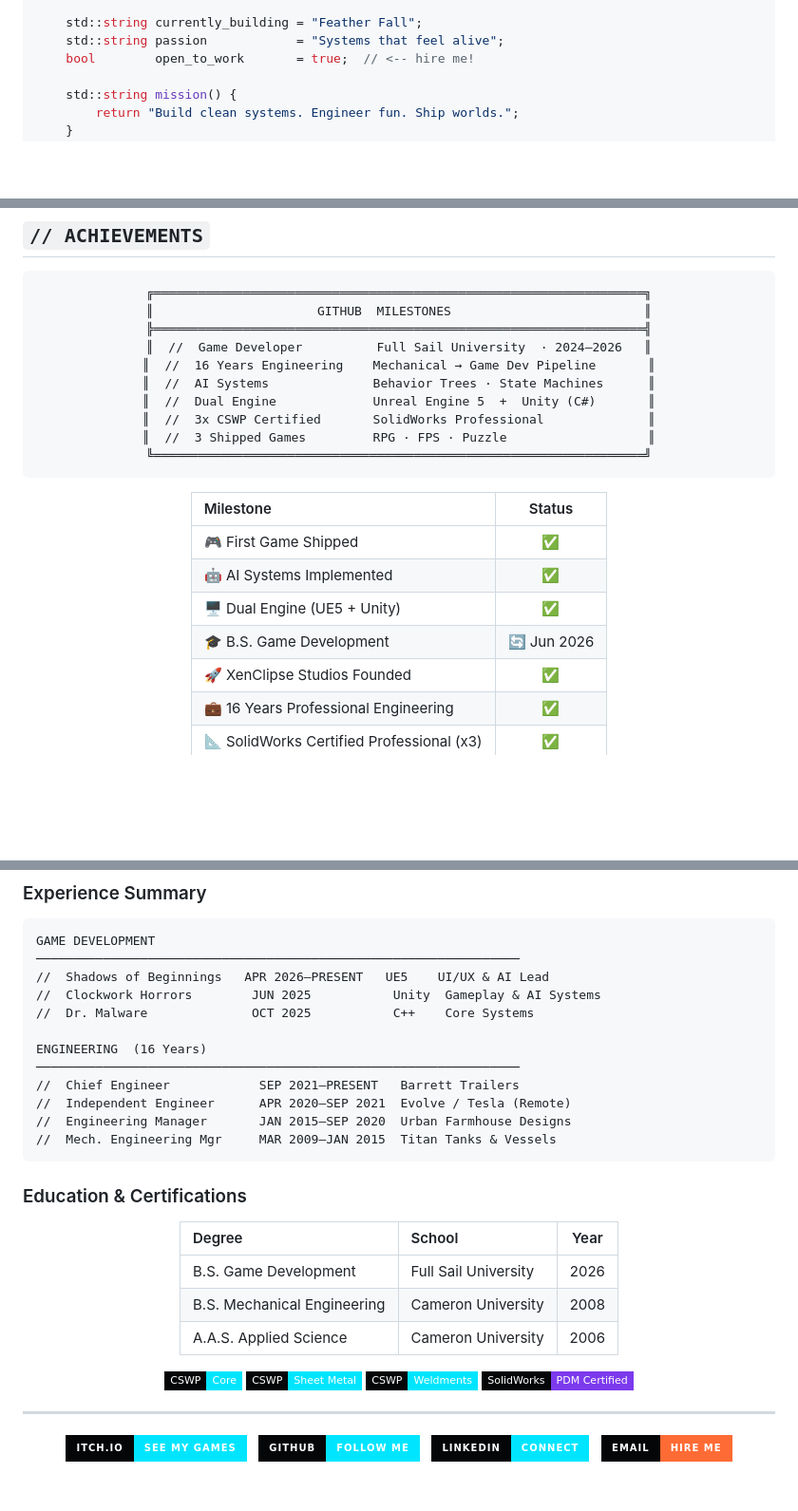
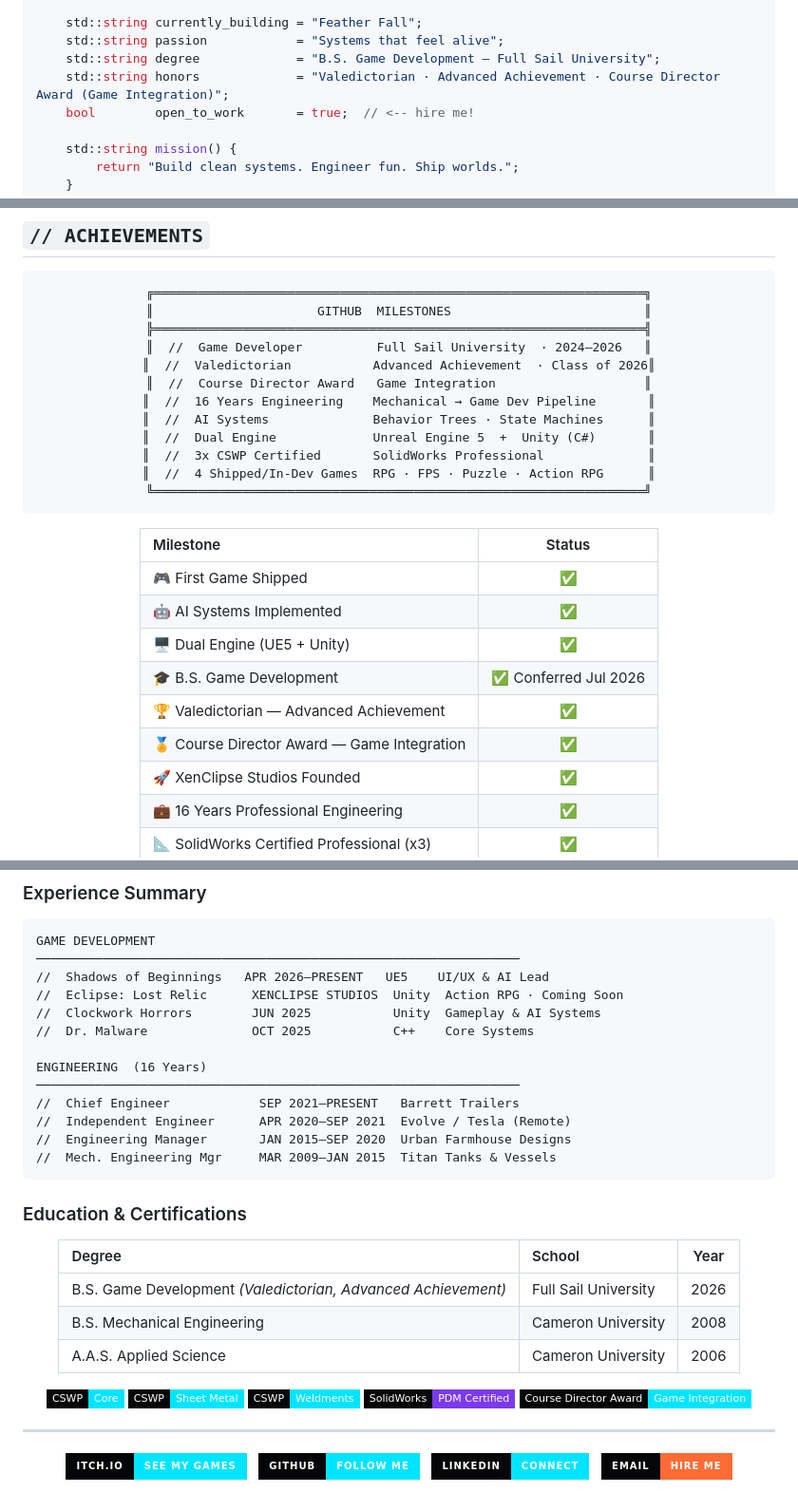
Before and after one commit to George-Mando/George-Carter-Portfolio, a Markdown page: README.md, 3 parts joined by grey strips. Shown at 95% size. Rendered like a GitHub page; badges without logos; blank space fills up the shorter version.

Commit message:
Update README with degree and project information
Added educational achievements and project details to the README.

````diff
--- a/README.md
+++ b/README.md
@@ -55,6 +55,8 @@ public:
 
     std::string currently_building = "Feather Fall";
     std::string passion            = "Systems that feel alive";
+    std::string degree             = "B.S. Game Development — Full Sail University";
+    std::string honors             = "Valedictorian · Advanced Achievement · Course Director Award (Game Integration)";
     bool        open_to_work       = true;  // <-- hire me!
 
     std::string mission() {
@@ -196,11 +214,13 @@ Rise from novice to hero while rebuilding a dying town. Led **UI/UX & AI Design*
 ║                      GITHUB  MILESTONES                          ║
 ╠══════════════════════════════════════════════════════════════════╣
 ║  //  Game Developer          Full Sail University  · 2024–2026   ║
+║  //  Valedictorian           Advanced Achievement  · Class of 2026║
+║  //  Course Director Award   Game Integration                    ║
 ║  //  16 Years Engineering    Mechanical → Game Dev Pipeline       ║
 ║  //  AI Systems              Behavior Trees · State Machines      ║
 ║  //  Dual Engine             Unreal Engine 5  +  Unity (C#)       ║
 ║  //  3x CSWP Certified       SolidWorks Professional              ║
-║  //  3 Shipped Games         RPG · FPS · Puzzle                   ║
+║  //  4 Shipped/In-Dev Games  RPG · FPS · Puzzle · Action RPG      ║
 ╚══════════════════════════════════════════════════════════════════╝
 ```
 
@@ -209,7 +229,9 @@ Rise from novice to hero while rebuilding a dying town. Led **UI/UX & AI Design*
 | 🎮 First Game Shipped | ✅ |
 | 🤖 AI Systems Implemented | ✅ |
 | 🖥️ Dual Engine (UE5 + Unity) | ✅ |
-| 🎓 B.S. Game Development | 🔄 Jun 2026 |
+| 🎓 B.S. Game Development | ✅ Conferred Jul 2026 |
+| 🏆 Valedictorian — Advanced Achievement | ✅ |
+| 🏅 Course Director Award — Game Integration | ✅ |
 | 🚀 XenClipse Studios Founded | ✅ |
 | 💼 16 Years Professional Engineering | ✅ |
 | 📐 SolidWorks Certified Professional (x3) | ✅ |
@@ -263,6 +285,7 @@ Rise from novice to hero while rebuilding a dying town. Led **UI/UX & AI Design*
 GAME DEVELOPMENT
 ─────────────────────────────────────────────────────────────────
 //  Shadows of Beginnings   APR 2026–PRESENT   UE5    UI/UX & AI Lead
+//  Eclipse: Lost Relic      XENCLIPSE STUDIOS  Unity  Action RPG · Coming Soon
 //  Clockwork Horrors        JUN 2025           Unity  Gameplay & AI Systems
 //  Dr. Malware              OCT 2025           C++    Core Systems
 
@@ -280,7 +303,7 @@ ENGINEERING  (16 Years)
 
 | Degree | School | Year |
 |:---|:---|:---:|
-| B.S. Game Development | Full Sail University | 2026 |
+| B.S. Game Development *(Valedictorian, Advanced Achievement)* | Full Sail University | 2026 |
 | B.S. Mechanical Engineering | Cameron University | 2008 |
 | A.A.S. Applied Science | Cameron University | 2006 |
 
@@ -288,6 +311,7 @@ ENGINEERING  (16 Years)
 ![CSWP Sheet Metal](https://img.shields.io/badge/CSWP-Sheet_Metal-00e5ff?style=flat-square&logoColor=050608&labelColor=050608)
 ![CSWP Weldments](https://img.shields.io/badge/CSWP-Weldments-00e5ff?style=flat-square&logoColor=050608&labelColor=050608)
 ![SolidWorks PDM](https://img.shields.io/badge/SolidWorks-PDM_Certified-7c3aed?style=flat-square&logoColor=white&labelColor=050608)
+![Course Director Award](https://img.shields.io/badge/Course_Director_Award-Game_Integration-00e5ff?style=flat-square&logoColor=050608&labelColor=050608)
 
 </div>
 
````
Also changed, not shown: other parts of README.md (+19 -3 lines).
